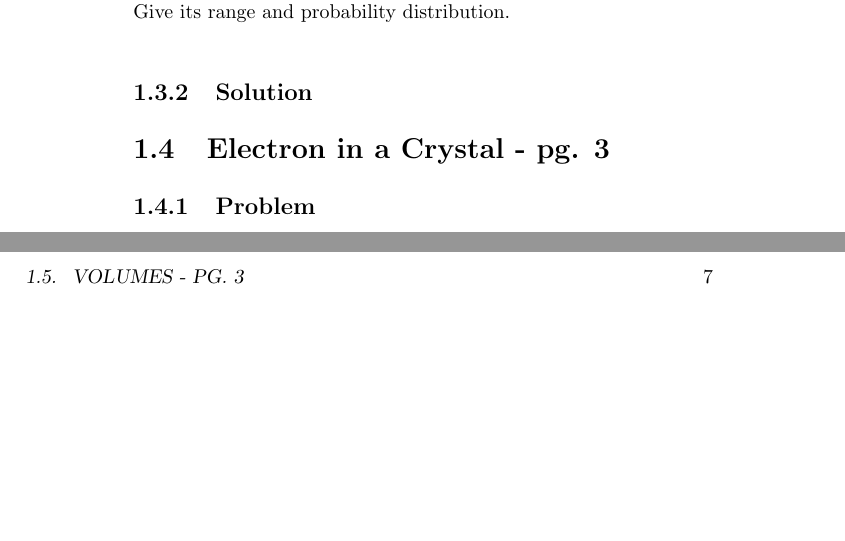
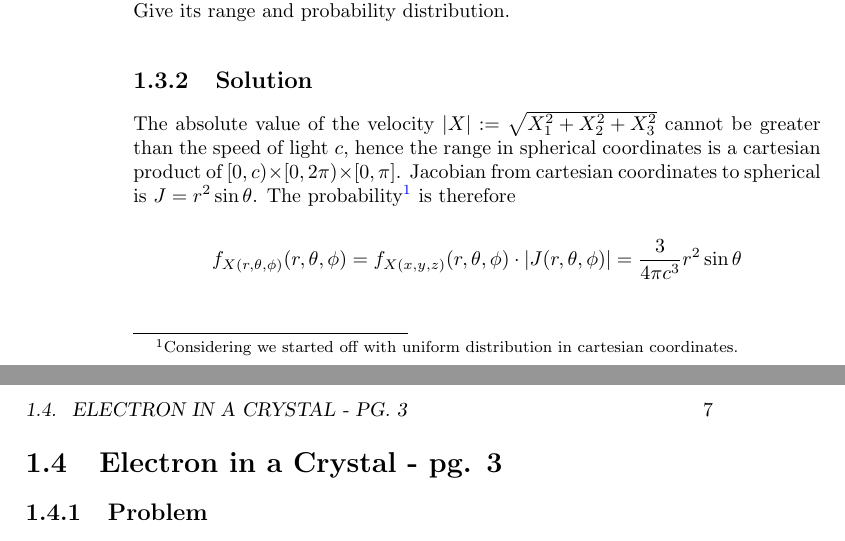
Before and after one commit to DanielSank/vankampen-stochastic, a LaTeX book (main.tex, which reads chapter1/3-distribution_of_molecular_speeds.tex): two parts of pages 6 and 7 of 42, joined at a grey line, cut so that both start at the same text, the shorter picture padded with empty space. Compiled offline with pdfLaTeX.

Commit message:
Add solution to the chapter 1/problem 3.

```diff
--- a/chapter1/3-distribution_of_molecular_speeds.tex
+++ b/chapter1/3-distribution_of_molecular_speeds.tex
@@ -6,3 +6,9 @@ Let $X$ stand for the three components of the velocity of a molecule in a gas.
 Give its range and probability distribution.
 
 \levelstay{Solution}
+
+The absolute value of the velocity $|X| := \sqrt{X_1^2 + X_2^2 + X_3^2}$ cannot be greater than the speed of light $c$, hence the range in spherical coordinates is a cartesian product of $[0, c) \times [0, 2 \pi) \times [0 , \pi]$. Jacobian from cartesian coordinates to spherical is $J = r^2 \sin{\theta}$. The probability\footnote{Considering we started off with uniform distribution in cartesian coordinates.} is therefore
+
+\begin{equation*}
+    f_{X(r, \theta, \phi)}(r, \theta, \phi) = f_{X(x, y ,z)}(r, \theta, \phi) \cdot |J (r, \theta, \phi)| = \frac{3}{4 \pi c^3} r^2 \sin{\theta}
+\end{equation*}
```
